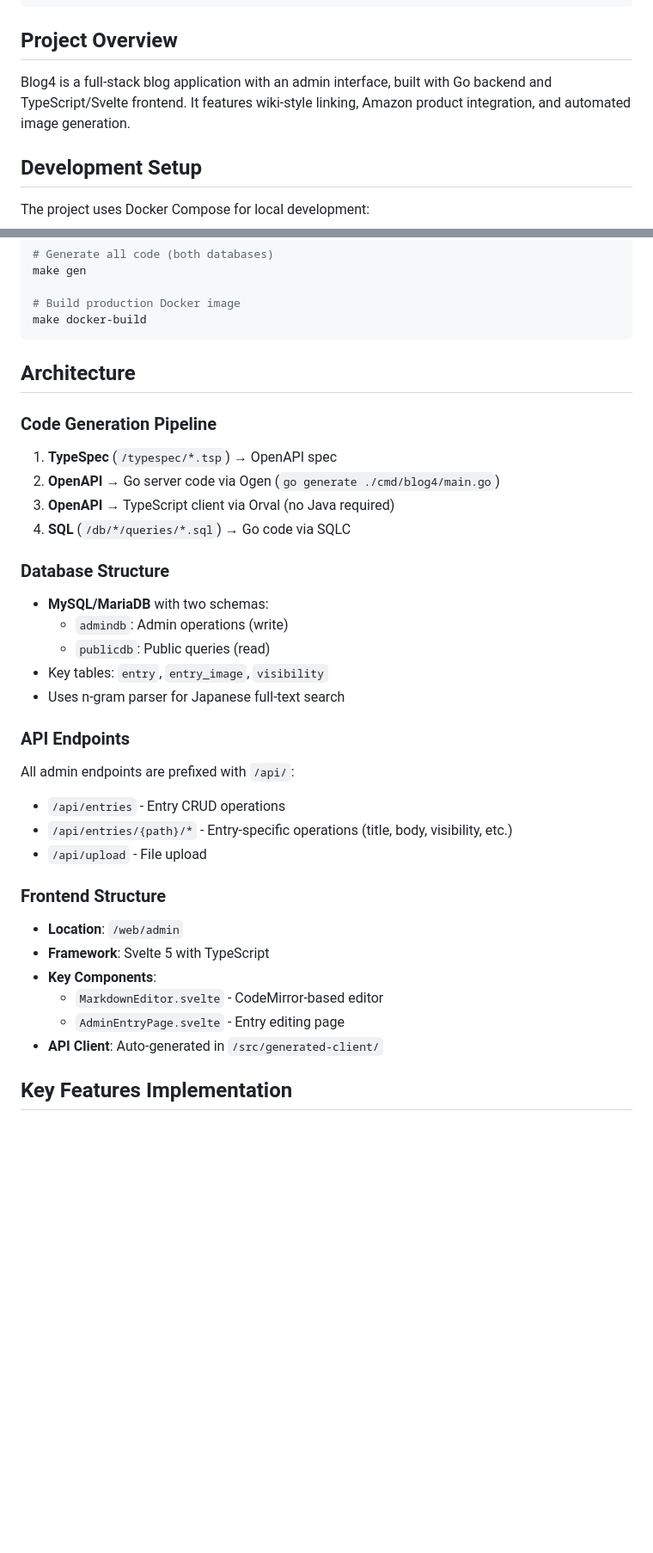
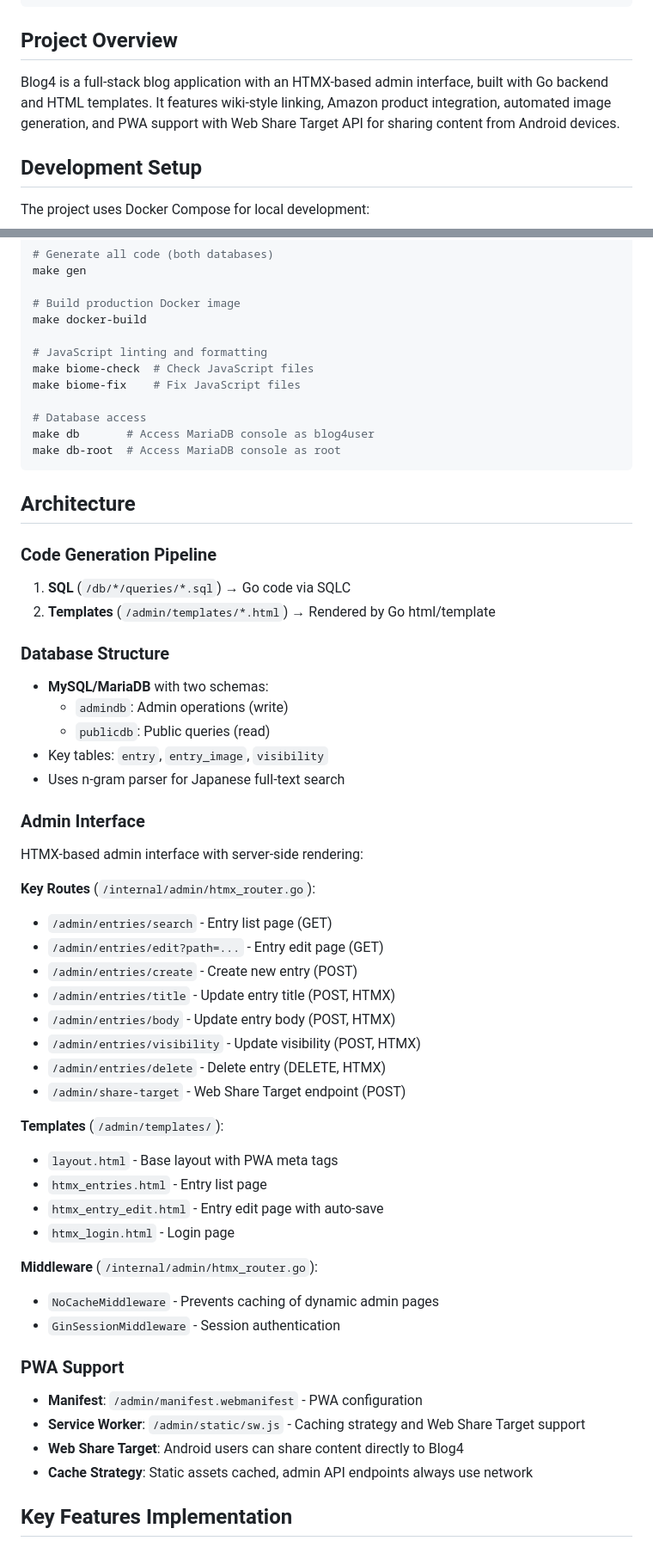
Before and after one commit to tokuhirom/blog4, a Markdown page: CLAUDE.md, 2 parts joined by grey strips. Shown at 86% size. Rendered like a GitHub page; blank space fills up the shorter version.

````diff
--- a/CLAUDE.md
+++ b/CLAUDE.md
@@ -30,7 +30,7 @@ gh pr create --title "fix: description" --body "..."
 
 ## Project Overview
 
-Blog4 is a full-stack blog application with an admin interface, built with Go backend and TypeScript/Svelte frontend. It features wiki-style linking, Amazon product integration, and automated image generation.
+Blog4 is a full-stack blog application with an HTMX-based admin interface, built with Go backend and HTML templates. It features wiki-style linking, Amazon product integration, automated image generation, and PWA support with Web Share Target API for sharing content from Android devices.
 
 ## Development Setup
 
@@ -81,15 +81,21 @@ make gen
 
 # Build production Docker image
 make docker-build
+
+# JavaScript linting and formatting
+make biome-check  # Check JavaScript files
+make biome-fix    # Fix JavaScript files
+
+# Database access
+make db       # Access MariaDB console as blog4user
+make db-root  # Access MariaDB console as root
 ```
 
 ## Architecture
 
 ### Code Generation Pipeline
-1. **TypeSpec** (`/typespec/*.tsp`) → OpenAPI spec
-2. **OpenAPI** → Go server code via Ogen (`go generate ./cmd/blog4/main.go`)
-3. **OpenAPI** → TypeScript client via Orval (no Java required)
-4. **SQL** (`/db/*/queries/*.sql`) → Go code via SQLC
+1. **SQL** (`/db/*/queries/*.sql`) → Go code via SQLC
+2. **Templates** (`/admin/templates/*.html`) → Rendered by Go html/template
 
 ### Database Structure
 - **MySQL/MariaDB** with two schemas:
@@ -98,19 +104,34 @@ make docker-build
 - Key tables: `entry`, `entry_image`, `visibility`
 - Uses n-gram parser for Japanese full-text search
 
-### API Endpoints
-All admin endpoints are prefixed with `/api/`:
-- `/api/entries` - Entry CRUD operations
-- `/api/entries/{path}/*` - Entry-specific operations (title, body, visibility, etc.)
-- `/api/upload` - File upload
+### Admin Interface
+HTMX-based admin interface with server-side rendering:
 
-### Frontend Structure
-- **Location**: `/web/admin`
-- **Framework**: Svelte 5 with TypeScript
-- **Key Components**:
-  - `MarkdownEditor.svelte` - CodeMirror-based editor
-  - `AdminEntryPage.svelte` - Entry editing page
-- **API Client**: Auto-generated in `/src/generated-client/`
+**Key Routes** (`/internal/admin/htmx_router.go`):
+- `/admin/entries/search` - Entry list page (GET)
+- `/admin/entries/edit?path=...` - Entry edit page (GET)
+- `/admin/entries/create` - Create new entry (POST)
+- `/admin/entries/title` - Update entry title (POST, HTMX)
+- `/admin/entries/body` - Update entry body (POST, HTMX)
+- `/admin/entries/visibility` - Update visibility (POST, HTMX)
+- `/admin/entries/delete` - Delete entry (DELETE, HTMX)
+- `/admin/share-target` - Web Share Target endpoint (POST)
+
+**Templates** (`/admin/templates/`):
+- `layout.html` - Base layout with PWA meta tags
+- `htmx_entries.html` - Entry list page
+- `htmx_entry_edit.html` - Entry edit page with auto-save
+- `htmx_login.html` - Login page
+
+**Middleware** (`/internal/admin/htmx_router.go`):
+- `NoCacheMiddleware` - Prevents caching of dynamic admin pages
+- `GinSessionMiddleware` - Session authentication
+
+### PWA Support
+- **Manifest**: `/admin/manifest.webmanifest` - PWA configuration
+- **Service Worker**: `/admin/static/sw.js` - Caching strategy and Web Share Target support
+- **Web Share Target**: Android users can share content directly to Blog4
+- **Cache Strategy**: Static assets cached, admin API endpoints always use network
 
 ## Key Features Implementation
 
````
Also changed, not shown: README.md (+30 -38 lines).
